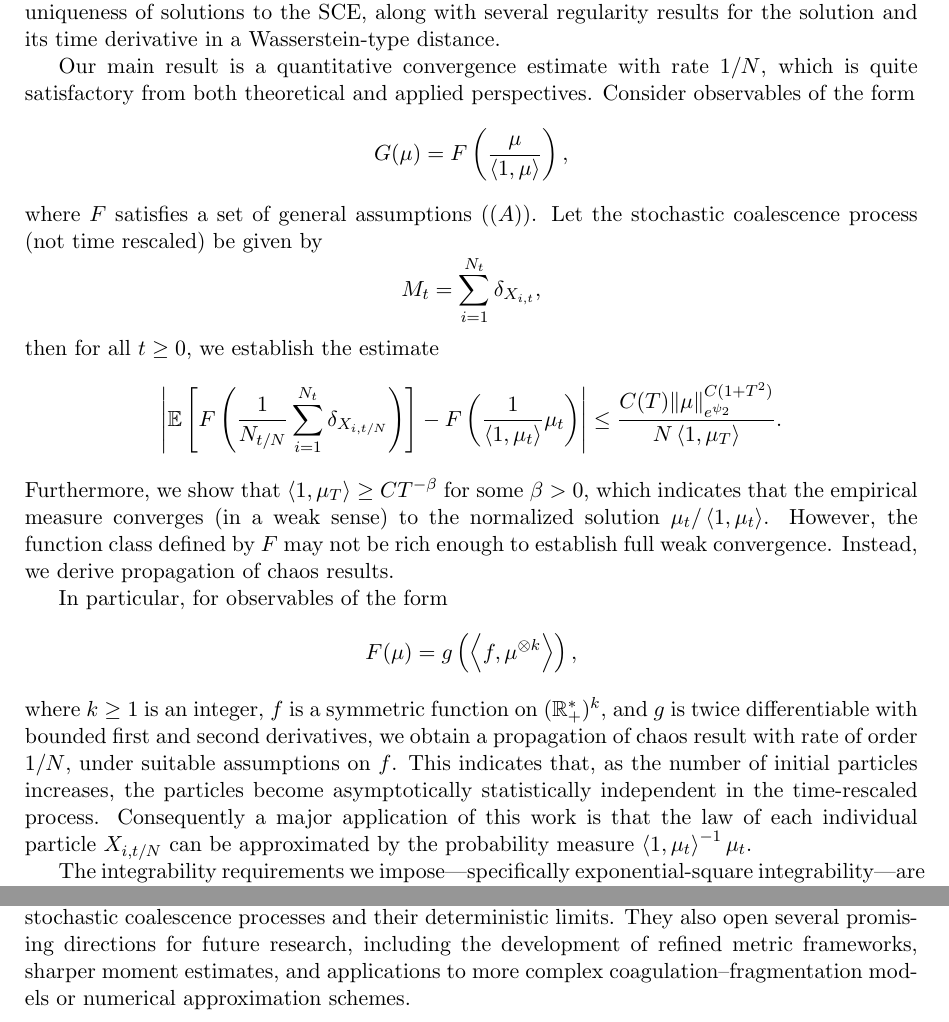
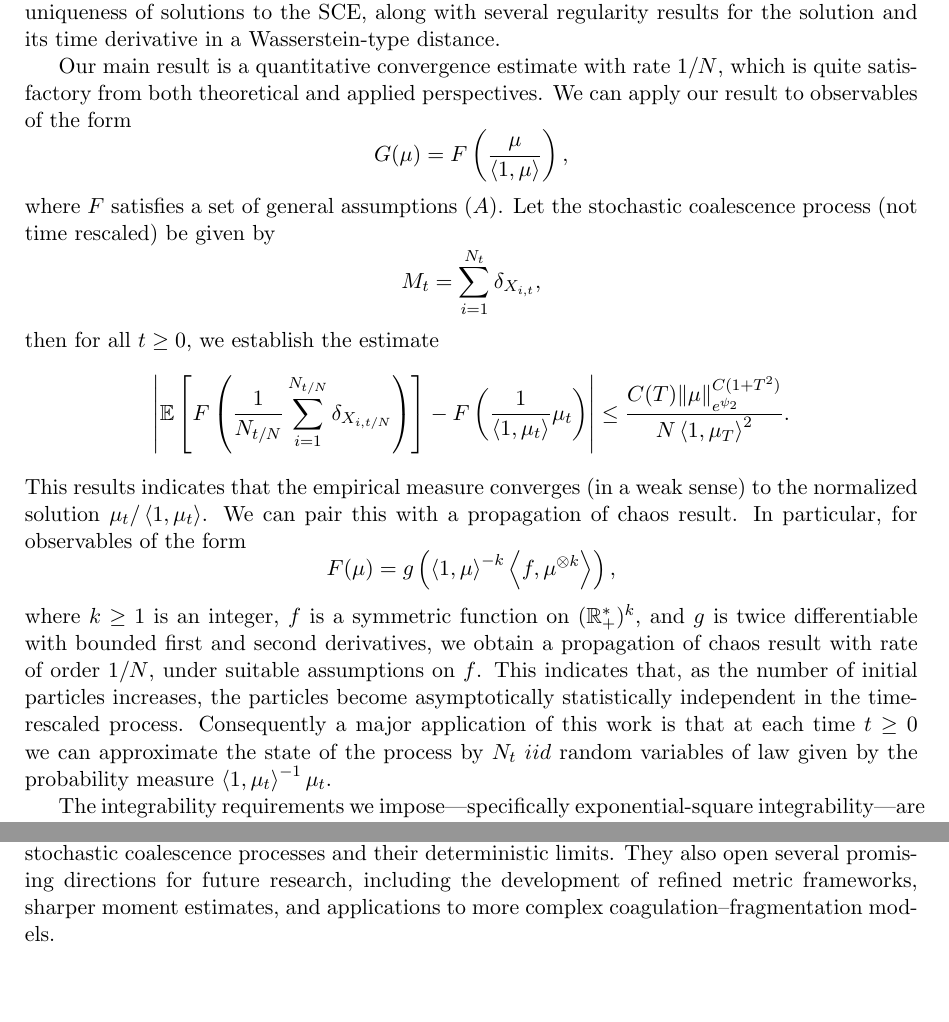
Before and after one commit to Sebastian850gtl/Stochastic-Coalescence-Convergence, a LaTeX paper (main.tex): two parts of pages 81 and 82 of 90, joined at a grey line, cut so that both start at the same text, the shorter picture padded with empty space. Compiled offline with pdfLaTeX.

Commit message:
Improved conclusion

```diff
--- a/main.tex
+++ b/main.tex
@@ -3768,25 +3768,23 @@ Now for the proof of the final theorem.
 
 In this work, we analyzed the convergence of the stochastic coalescence process toward the Smoluchowski Coagulation Equation (SCE), focusing on a class of kernels, $K_\alpha$ that has received relatively little attention in the literature. To the best of our knowledge, the quantitative analysis of nonlinear observables in the setting of the stochastic coalescence with a singular kernel like $K_\alpha$ is novel. We also provided nearly minimal conditions for the existence and uniqueness of solutions to the SCE, along with several regularity results for the solution and its time derivative in a Wasserstein-type distance.
 
-Our main result is a quantitative convergence estimate with rate $1/N$, which is quite satisfactory from both theoretical and applied perspectives. Consider observables of the form
+Our main result is a quantitative convergence estimate with rate $1/N$, which is quite satisfactory from both theoretical and applied perspectives. We can apply our result to observables of the form
 \[
 G(\mu) = F\left( \frac{\mu}{\brac{1,\mu}} \right),
 \]
-where $F$ satisfies a set of general assumptions $(\A)$. Let the stochastic coalescence process (not time rescaled) be given by
+where $F$ satisfies a set of general assumptions $\A$. Let the stochastic coalescence process (not time rescaled) be given by
 \[
 M_t =  \sum_{i=1}^{N_t} \delta_{X_{i,t}},
 \]
 then for all $t \geq 0$, we establish the estimate
 \[
-\left| \mathbb{E} \left[ F\left( \frac{1}{N_{t/N}} \sum_{i=1}^{N_t} \delta_{X_{i,t/N}} \right) \right] - F\left( \frac{1}{\brac{1,\mu_t}} \mu_t \right) \right| \leq \frac{C(T) \|\mu\|_{e^{\psi_2}}^{C(1 + T^2)}}{N \brac{1,\mu_T}}.
+\left| \mathbb{E} \left[ F\left( \frac{1}{N_{t/N}} \sum_{i=1}^{N_{t/N}} \delta_{X_{i,t/N}} \right) \right] - F\left( \frac{1}{\brac{1,\mu_t}} \mu_t \right) \right| \leq \frac{C(T) \|\mu\|_{e^{\psi_2}}^{C(1 + T^2)}}{N \brac{1,\mu_T}^2}.
 \]
-Furthermore, we show that $\brac{1,\mu_T} \geq C T^{-\beta}$ for some $\beta > 0$, which indicates that the empirical measure converges (in a weak sense) to the normalized solution $\mu_t / \brac{1,\mu_t}$. However, the function class defined by $F$ may not be rich enough to establish full weak convergence. Instead, we derive propagation of chaos results.
-
-In particular, for observables of the form
+This results indicates that the empirical measure converges (in a weak sense) to the normalized solution $\mu_t / \brac{1,\mu_t}$. We can pair this with a propagation of chaos result. In particular, for observables of the form
 \[
-F(\mu) = g\left( \left\langle f, \mu^{\otimes k} \right\rangle \right),
+F(\mu) = g\left(\brac{1,\mu}^{-k} \left\langle f, \mu^{\otimes k} \right\rangle \right),
 \]
-where $k \geq 1$ is an integer, $f$ is a symmetric function on $(\mathbb{R}_+^*)^k$, and $g$ is twice differentiable with bounded first and second derivatives, we obtain a propagation of chaos result with rate of order $1/N$, under suitable assumptions on $f$. This indicates that, as the number of initial particles increases, the particles become asymptotically statistically independent in the time-rescaled process. Consequently a major application of this work is that the law of each individual particle $X_{i,t/N}$ can be approximated by the probability measure $\brac{1,\mu_t}^{-1} \mu_t$.
+where $k \geq 1$ is an integer, $f$ is a symmetric function on $(\mathbb{R}_+^*)^k$, and $g$ is twice differentiable with bounded first and second derivatives, we obtain a propagation of chaos result with rate of order $1/N$, under suitable assumptions on $f$. This indicates that, as the number of initial particles increases, the particles become asymptotically statistically independent in the time-rescaled process. Consequently a major application of this work is that at each time $t \geq 0$ we can approximate the state of the process by $N_t$ $iid$ random variables of law given by the probability measure $\brac{1,\mu_t}^{-1} \mu_t$.
 
 The integrability requirements we impose—specifically exponential-square integrability—are not optimal and arise primarily from limitations in currently available bounding techniques. We believe these conditions could be significantly relaxed by introducing a new Wasserstein-type distance, interpolating between $W_{\psi_1}$ and the classical Wasserstein metric. Such a development may lead to time-uniform estimates, thereby improving the integrability requirements on $\mu$ and clarifying the link between the long-time behavior of the SCE and the early stochastic dynamics of the coalescence process. This would also pave the way for uniform-in-time propagation of chaos results.
 
@@ -3794,7 +3792,7 @@ While our assumptions on observables $F$ are fairly general, the use of the dist
 
 Although the present work is specifically tailored to the kernel $K(x,y) = x^{-\alpha} + y^{-\alpha}$ with $\alpha > 0$, many of our results could extend to homogeneous kernels satisfying certain Lipschitz regularity properties for $d_\alpha$. Furthermore, with minor refinements, we expect to obtain similar convergence rates for $\alpha \in [-1,0)$, corresponding to homogeneous kernels with homogeneity in $(0,1]$.
 
-Overall, our results provide both theoretical insights and practical tools for analyzing stochastic coalescence processes and their deterministic limits. They also open several promising directions for future research, including the development of refined metric frameworks, sharper moment estimates, and applications to more complex coagulation–fragmentation models or numerical approximation schemes.
+Overall, our results provide both theoretical insights and practical tools for analyzing stochastic coalescence processes and their deterministic limits. They also open several promising directions for future research, including the development of refined metric frameworks, sharper moment estimates, and applications to more complex coagulation–fragmentation models.
 
 \appendix
 
```
